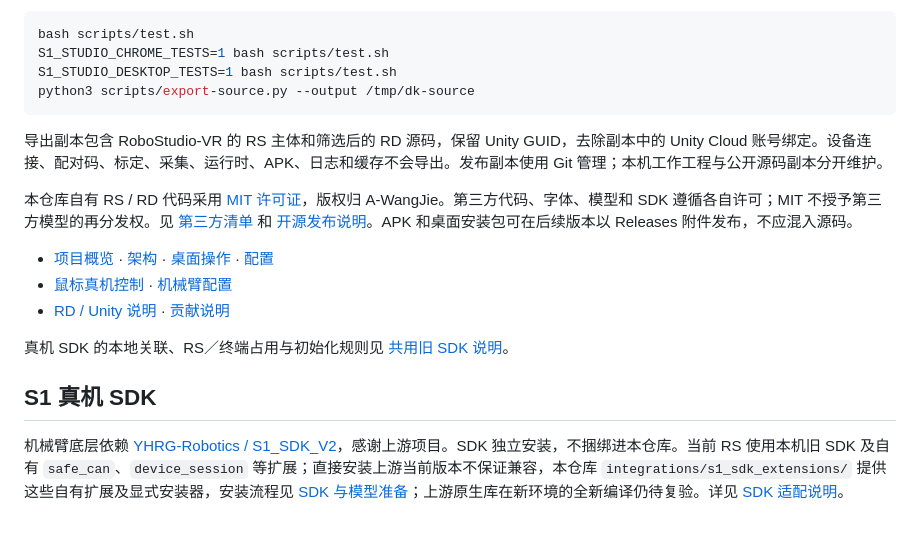
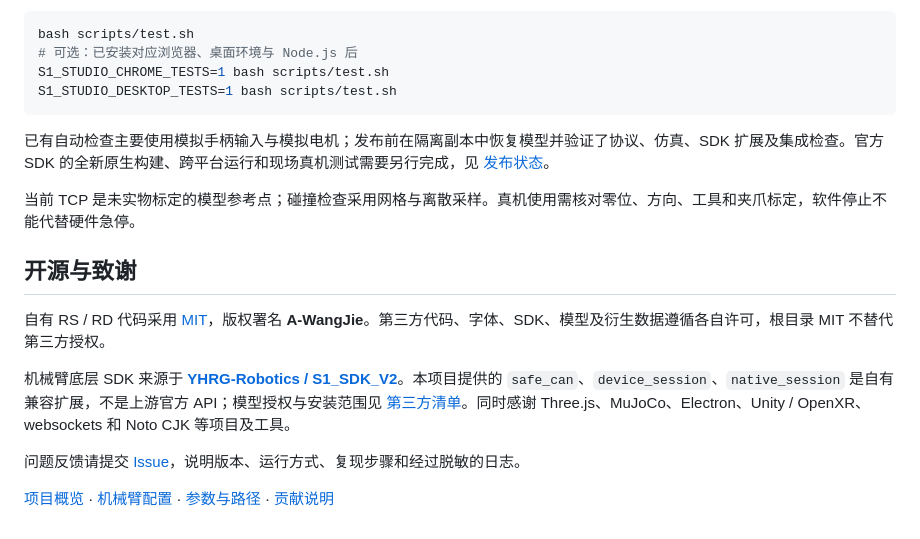
Before and after one commit to A-WangJie/RoboStudio-VR, a Markdown page: README.md, the part around one of its changes. Drawn GitHub-style.

````diff
--- a/README.md
+++ b/README.md
@@ -64,21 +130,21 @@ recordings/、Gallery/    既有采集和图片位置，不提交
 
 ```bash
 bash scripts/test.sh
+# 可选：已安装对应浏览器、桌面环境与 Node.js 后
 S1_STUDIO_CHROME_TESTS=1 bash scripts/test.sh
 S1_STUDIO_DESKTOP_TESTS=1 bash scripts/test.sh
-python3 scripts/export-source.py --output /tmp/dk-source
 ```
 
-导出副本包含 RoboStudio-VR 的 RS 主体和筛选后的 RD 源码，保留 Unity GUID，去除副本中的 Unity Cloud 账号绑定。设备连接、配对码、标定、采集、运行时、APK、日志和缓存不会导出。发布副本使用 Git 管理；本机工作工程与公开源码副本分开维护。
+已有自动检查主要使用模拟手柄输入与模拟电机；发布前在隔离副本中恢复模型并验证了协议、仿真、SDK 扩展及集成检查。官方 SDK 的全新原生构建、跨平台运行和现场真机测试需要另行完成，见 [发布状态](docs/open-source.md)。
 
-本仓库自有 RS / RD 代码采用 [MIT 许可证](LICENSE)，版权归 A-WangJie。第三方代码、字体、模型和 SDK 遵循各自许可；MIT 不授予第三方模型的再分发权。见 [第三方清单](THIRD_PARTY_NOTICES.md) 和 [开源发布说明](docs/open-source.md)。APK 和桌面安装包可在后续版本以 Releases 附件发布，不应混入源码。
+当前 TCP 是未实物标定的模型参考点；碰撞检查采用网格与离散采样。真机使用需核对零位、方向、工具和夹爪标定，软件停止不能代替硬件急停。
 
-- [项目概览](docs/project-overview.md) · [架构](docs/architecture.md) · [桌面操作](docs/desktop.md) · [配置](docs/configuration.md)
-- [鼠标真机控制](docs/mouse-hardware-control.md) · [机械臂配置](docs/arm-configuration.md)
-- [RD / Unity 说明](VR%20remote%20control/README.md) · [贡献说明](CONTRIBUTING.md)
+## 开源与致谢
 
-真机 SDK 的本地关联、RS／终端占用与初始化规则见 [共用旧 SDK 说明](docs/shared-old-sdk.md)。
+自有 RS / RD 代码采用 [MIT](LICENSE)，版权署名 **A-WangJie**。第三方代码、字体、SDK、模型及衍生数据遵循各自许可，根目录 MIT 不替代第三方授权。
 
-## S1 真机 SDK
+机械臂底层 SDK 来源于 **[YHRG-Robotics / S1_SDK_V2](https://github.com/YHRG-Robotics/S1_SDK_V2)**。本项目提供的 `safe_can`、`device_session`、`native_session` 是自有兼容扩展，不是上游官方 API；模型授权与安装范围见 [第三方清单](THIRD_PARTY_NOTICES.md)。同时感谢 Three.js、MuJoCo、Electron、Unity / OpenXR、websockets 和 Noto CJK 等项目及工具。
 
-机械臂底层依赖 [YHRG-Robotics / S1_SDK_V2](https://github.com/YHRG-Robotics/S1_SDK_V2)，感谢上游项目。SDK 独立安装，不捆绑进本仓库。当前 RS 使用本机旧 SDK 及自有 `safe_can`、`device_session` 等扩展；直接安装上游当前版本不保证兼容，本仓库 `integrations/s1_sdk_extensions/` 提供这些自有扩展及显式安装器，安装流程见 [SDK 与模型准备](docs/sdk-installation.md)；上游原生库在新环境的全新编译仍待复验。详见 [SDK 适配说明](docs/shared-old-sdk.md)。
+问题反馈请提交 [Issue](https://github.com/A-WangJie/RoboStudio-VR/issues)，说明版本、运行方式、复现步骤和经过脱敏的日志。
+
+[项目概览](docs/project-overview.md) · [机械臂配置](docs/arm-configuration.md) · [参数与路径](docs/configuration.md) · [贡献说明](CONTRIBUTING.md)
````
Also changed, not shown: other parts of README.md (+104 -38 lines), VR remote control/README.md (+2 -2 lines), docs/images/README.md (added, +8 -0 lines), docs/images/rd-panel.png (added), docs/images/robostudio-banner.png (added), docs/images/rs-workbench.png (added), 2 other files.
